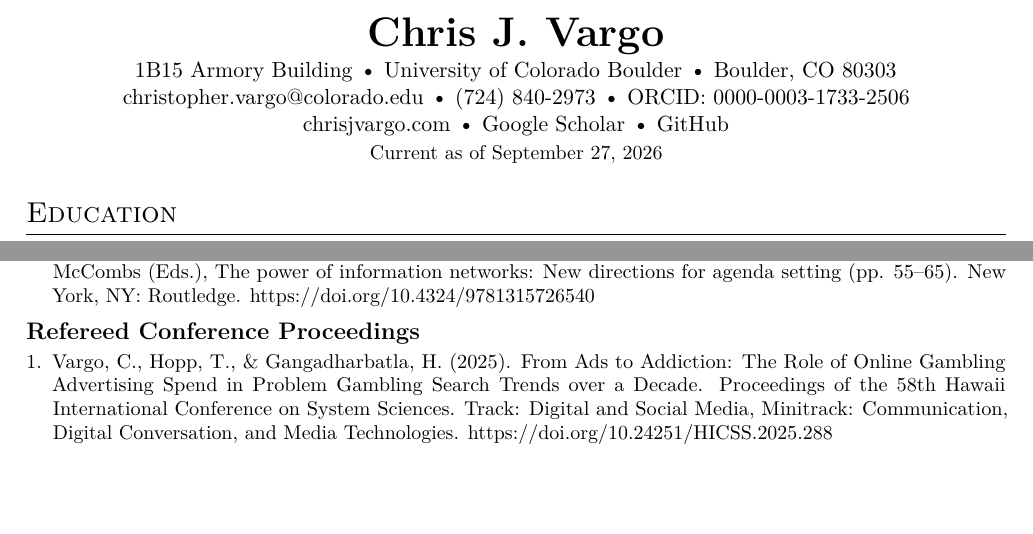
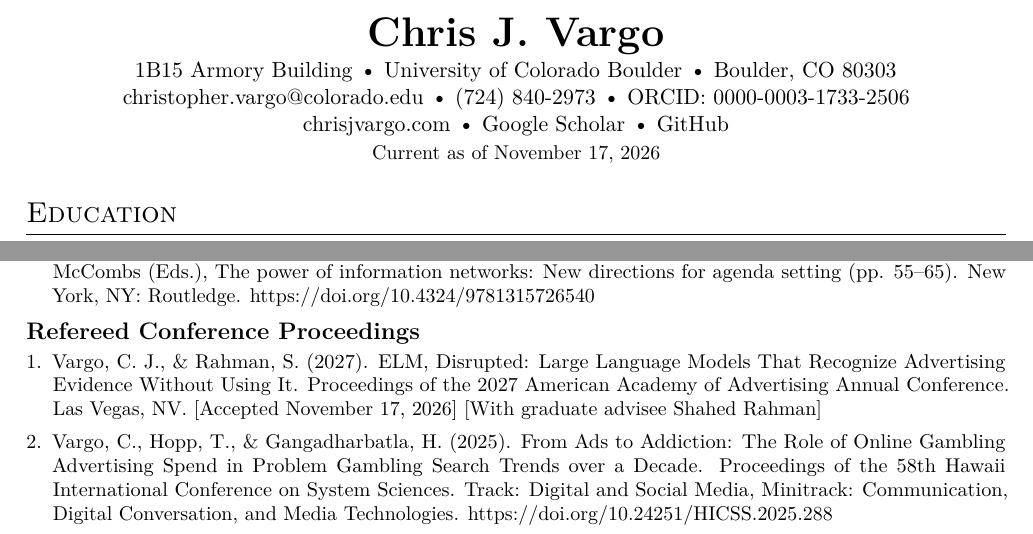
Before and after one commit to chrisjvargo/chrisjvargo.github.io, a LaTeX CV (cv/Vargo_CV.tex): two parts of pages 1 and 5 of 13, joined at a grey line, cut so that both start at the same text, the shorter picture padded with empty space. Compiled offline with pdfLaTeX.

Commit message:
Publish AAA 2027 accepted manuscript: ELM, Disrupted (accepted Nov 17, 2026)

```diff
--- a/cv/Vargo_CV.tex
+++ b/cv/Vargo_CV.tex
@@ -54,7 +54,7 @@
 1B15 Armory Building \textbullet{} University of Colorado Boulder \textbullet{} Boulder, CO 80303\\
 \href{mailto:christopher.vargo@colorado.edu}{christopher.vargo@colorado.edu} \textbullet{} (724) 840-2973 \textbullet{} \href{https://orcid.org/0000-0003-1733-2506}{ORCID: 0000-0003-1733-2506}\\
 \href{https://chrisjvargo.com}{chrisjvargo.com} \textbullet{} \href{https://scholar.google.com/citations?hl=en\&user=LTnXrjYAAAAJ}{Google Scholar} \textbullet{} \href{https://github.com/chrisjvargo}{GitHub}\\
-{\small Current as of September 27, 2026}
+{\small Current as of November 17, 2026}
 \end{center}
 \vspace{-0.3em}
 
@@ -164,6 +164,7 @@
 \subsection*{Refereed Conference Proceedings}
 {\small
 \begin{enumerate}
+\item Vargo, C. J., \& Rahman, S. (2027). ELM, Disrupted: Large Language Models That Recognize Advertising Evidence Without Using It. Proceedings of the 2027 American Academy of Advertising Annual Conference. Las Vegas, NV. [Accepted November 17, 2026] [With graduate advisee Shahed Rahman]
 \item Vargo, C., Hopp, T., \& Gangadharbatla, H. (2025). From Ads to Addiction: The Role of Online Gambling Advertising Spend in Problem Gambling Search Trends over a Decade. Proceedings of the 58th Hawaii International Conference on System Sciences. Track: Digital and Social Media, Minitrack: Communication, Digital Conversation, and Media Technologies. \url{https://doi.org/10.24251/HICSS.2025.288}
 \item Vargo, C., Masullo, G., \& Hopp, T. (2024). Deciding to Delete Posts on Reddit: What Factors Influence Content Removal. Proceedings of the 57th Hawaii International Conference on System Sciences. Track: Digital and Social Media, Minitrack: Decision Making in Online Social Networks. \url{https://doi.org/10.24251/hicss.2024.314}
 \item Vargo, C., Hopp, T., \& Agarwal, P. (2023). Inside a Social Media Brand Safety Algorithm: A Computational Investigation of Subreddits, Toxicity, and Advertising Inventory. Proceedings of the 2023 American Academy of Advertising Annual Conference. [With graduate advisee Pritha Agarwal]
```
Also changed, not shown: preprints.csv (+1 -0 lines), cv/Vargo_CV.pdf, 2 other files.
